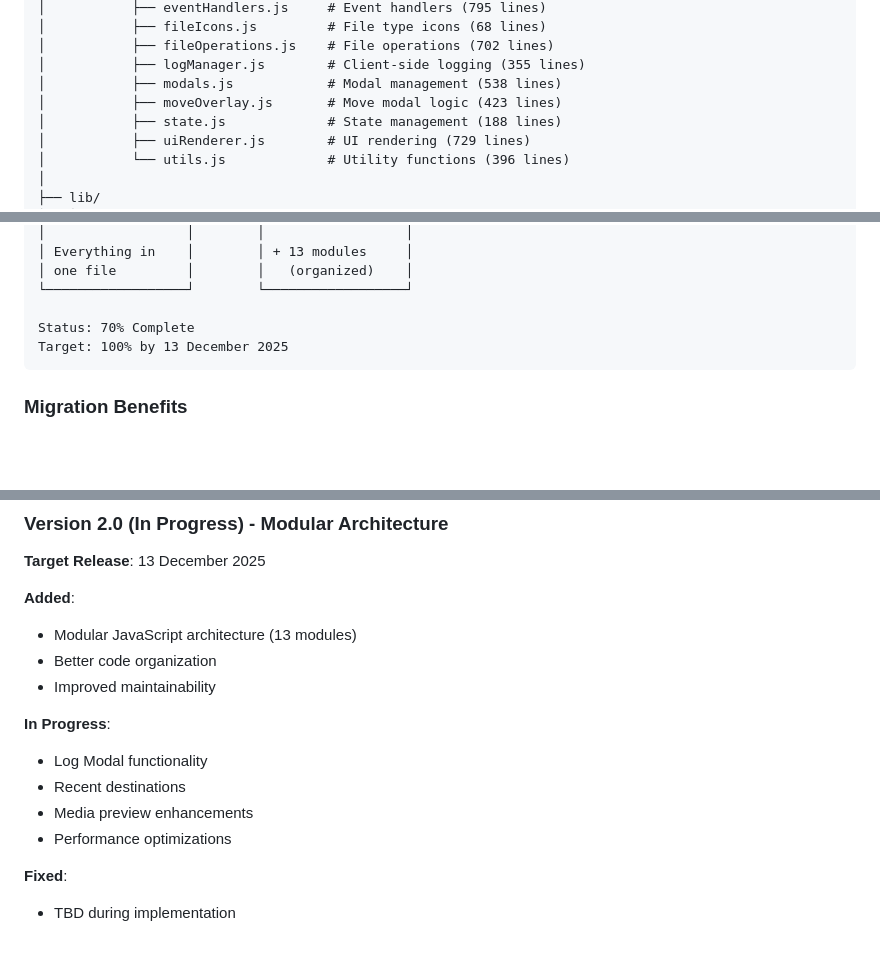
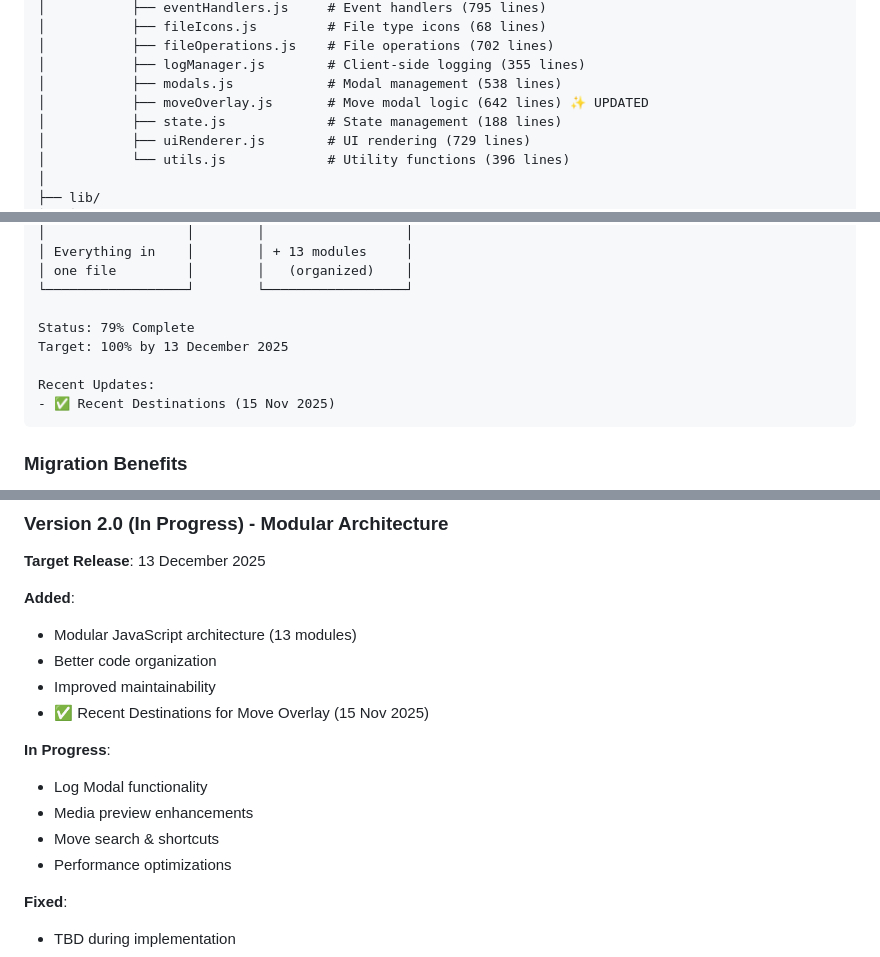
Before and after one commit to Kyuzan0/Filemanager, a Markdown page: README.md, 3 parts joined by grey strips. Drawn GitHub-style; blank space fills up the shorter version.

````diff
--- a/README.md
+++ b/README.md
@@ -115,7 +125,7 @@ d:/Software/Ekstrak/laragon/www/Filemanager/
 │           ├── fileOperations.js    # File operations (702 lines)
 │           ├── logManager.js        # Client-side logging (355 lines)
 │           ├── modals.js            # Modal management (538 lines)
-│           ├── moveOverlay.js       # Move modal logic (423 lines)
+│           ├── moveOverlay.js       # Move modal logic (642 lines) ✨ UPDATED
 │           ├── state.js             # State management (188 lines)
 │           ├── uiRenderer.js        # UI rendering (729 lines)
 │           └── utils.js             # Utility functions (396 lines)
@@ -371,8 +381,11 @@ Monolithic (Backup)          Modular (Current)
 │ one file         │        │   (organized)    │
 └──────────────────┘        └──────────────────┘
 
-Status: 70% Complete
+Status: 79% Complete
 Target: 100% by 13 December 2025
+
+Recent Updates:
+- ✅ Recent Destinations (15 Nov 2025)
 ```
 
 ### Migration Benefits
@@ -444,11 +457,12 @@ Email: security@example.com
 - Modular JavaScript architecture (13 modules)
 - Better code organization
 - Improved maintainability
+- ✅ Recent Destinations for Move Overlay (15 Nov 2025)
 
 **In Progress**:
 - Log Modal functionality
-- Recent destinations
 - Media preview enhancements
+- Move search & shortcuts
 - Performance optimizations
 
 **Fixed**:
````
Also changed, not shown: other parts of README.md (+23 -11 lines), docs/IMPLEMENTATION_ROADMAP.md (+34 -10 lines), docs/PROGRESS_TRACKER.md (+34 -24 lines).
